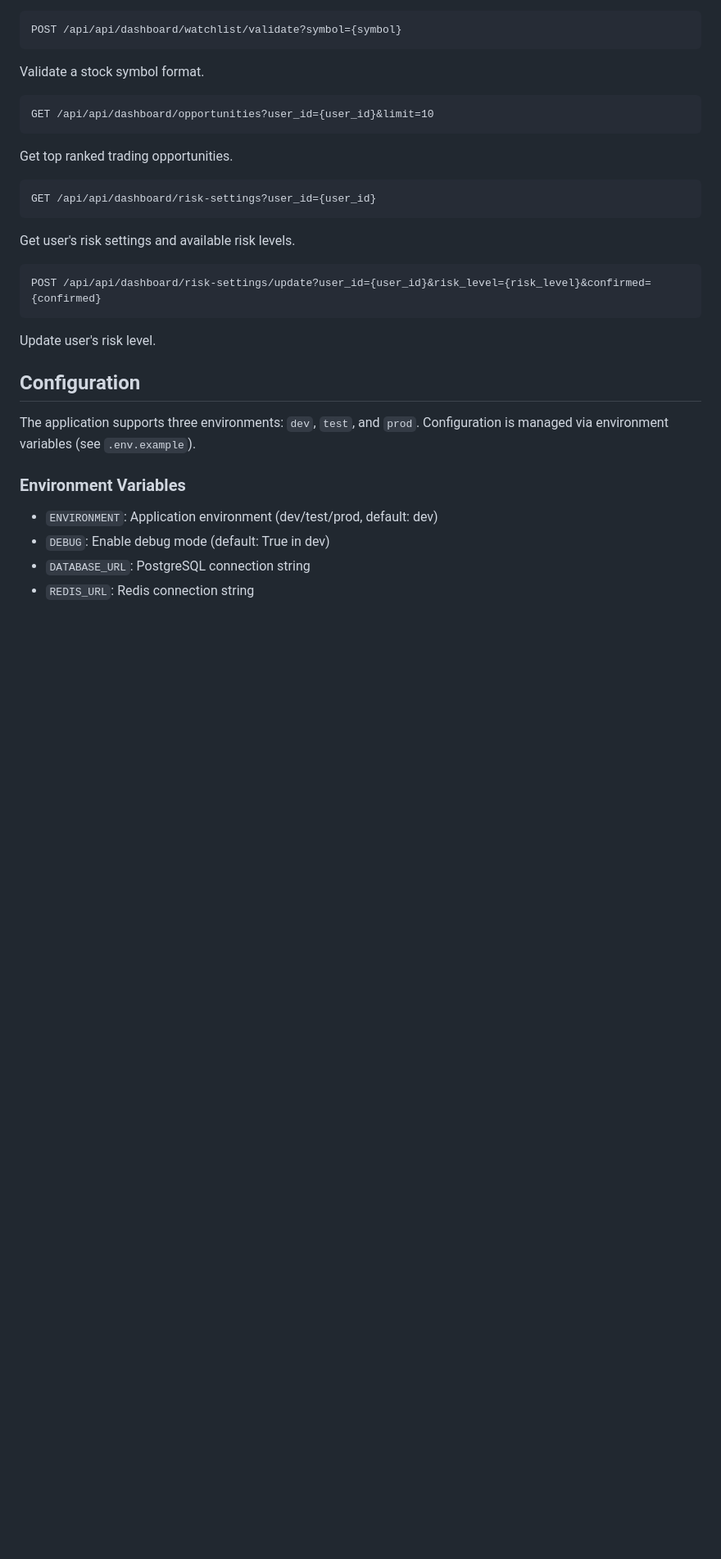
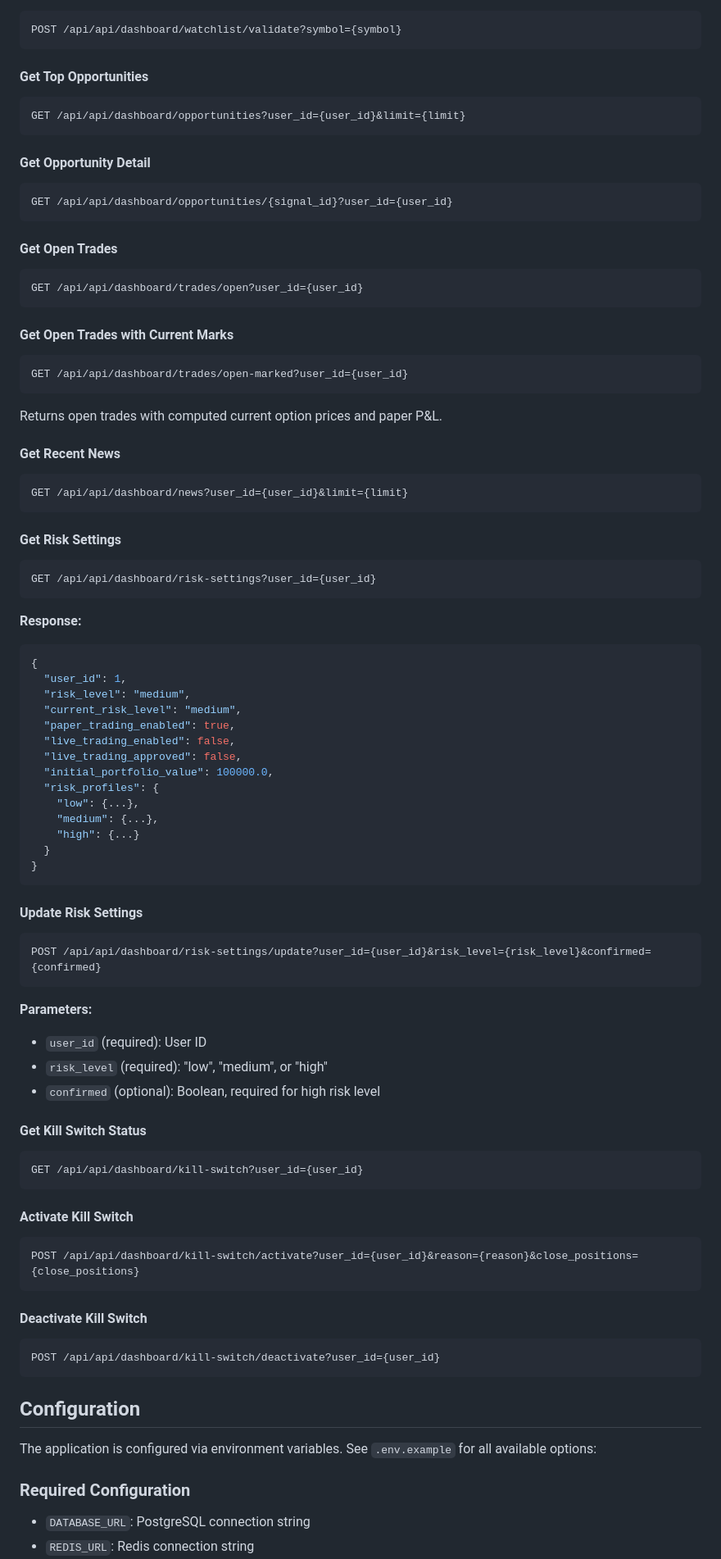
Before and after one commit to 7r3y70dd/stock_options_project, a Markdown page: README.md, the part around one of its changes. Shown at 82% size. Rendered like a GitHub page; blank space fills up the shorter version.

````diff
--- a/README.md
+++ b/README.md
@@ -348,33 +433,96 @@ Remove a symbol from watchlist.
 POST /api/api/dashboard/watchlist/validate?symbol={symbol}
 ```
 
-Validate a stock symbol format.
+#### Get Top Opportunities
 
 ```
-GET /api/api/dashboard/opportunities?user_id={user_id}&limit=10
+GET /api/api/dashboard/opportunities?user_id={user_id}&limit={limit}
 ```
 
-Get top ranked trading opportunities.
+#### Get Opportunity Detail
+
+```
+GET /api/api/dashboard/opportunities/{signal_id}?user_id={user_id}
+```
+
+#### Get Open Trades
+
+```
+GET /api/api/dashboard/trades/open?user_id={user_id}
+```
+
+#### Get Open Trades with Current Marks
+
+```
+GET /api/api/dashboard/trades/open-marked?user_id={user_id}
+```
+
+Returns open trades with computed current option prices and paper P&L.
+
+#### Get Recent News
+
+```
+GET /api/api/dashboard/news?user_id={user_id}&limit={limit}
+```
+
+#### Get Risk Settings
 
 ```
 GET /api/api/dashboard/risk-settings?user_id={user_id}
 ```
 
-Get user's risk settings and available risk levels.
+**Response:**
+```json
+{
+  "user_id": 1,
+  "risk_level": "medium",
+  "current_risk_level": "medium",
+  "paper_trading_enabled": true,
+  "live_trading_enabled": false,
+  "live_trading_approved": false,
+  "initial_portfolio_value": 100000.0,
+  "risk_profiles": {
+    "low": {...},
+    "medium": {...},
+    "high": {...}
+  }
+}
+```
+
+#### Update Risk Settings
 
 ```
 POST /api/api/dashboard/risk-settings/update?user_id={user_id}&risk_level={risk_level}&confirmed={confirmed}
 ```
 
-Update user's risk level.
+**Parameters:**
+- `user_id` (required): User ID
+- `risk_level` (required): "low", "medium", or "high"
+- `confirmed` (optional): Boolean, required for high risk level
+
+#### Get Kill Switch Status
+
+```
+GET /api/api/dashboard/kill-switch?user_id={user_id}
+```
+
+#### Activate Kill Switch
+
+```
+POST /api/api/dashboard/kill-switch/activate?user_id={user_id}&reason={reason}&close_positions={close_positions}
+```
+
+#### Deactivate Kill Switch
+
+```
+POST /api/api/dashboard/kill-switch/deactivate?user_id={user_id}
+```
 
 ## Configuration
 
-The application supports three environments: `dev`, `test`, and `prod`. Configuration is managed via environment variables (see `.env.example`).
+The application is configured via environment variables. See `.env.example` for all available options:
 
-### Environment Variables
+### Required Configuration
 
-- `ENVIRONMENT`: Application environment (dev/test/prod, default: dev)
-- `DEBUG`: Enable debug mode (default: True in dev)
 - `DATABASE_URL`: PostgreSQL connection string
 - `REDIS_URL`: Redis connection string
````
Also changed, not shown: other parts of README.md (+196 -155 lines).
